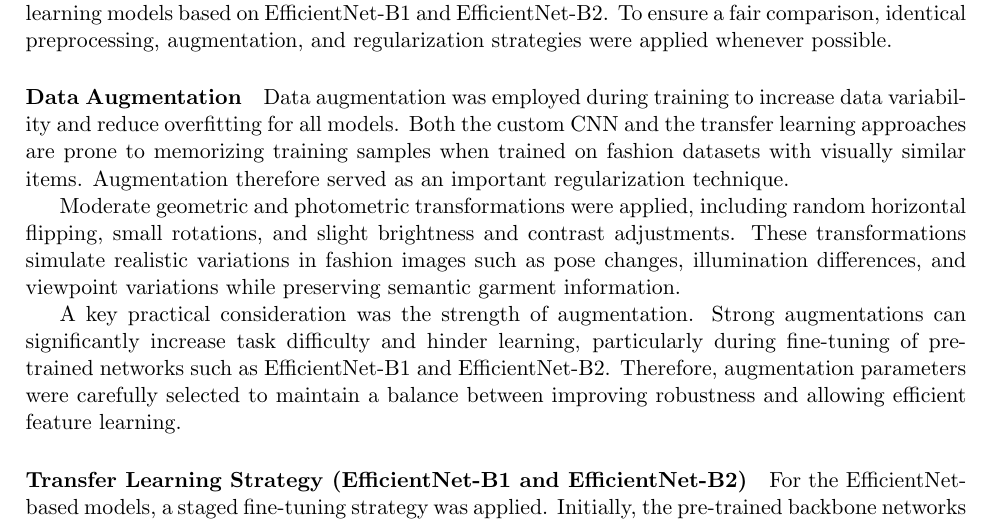
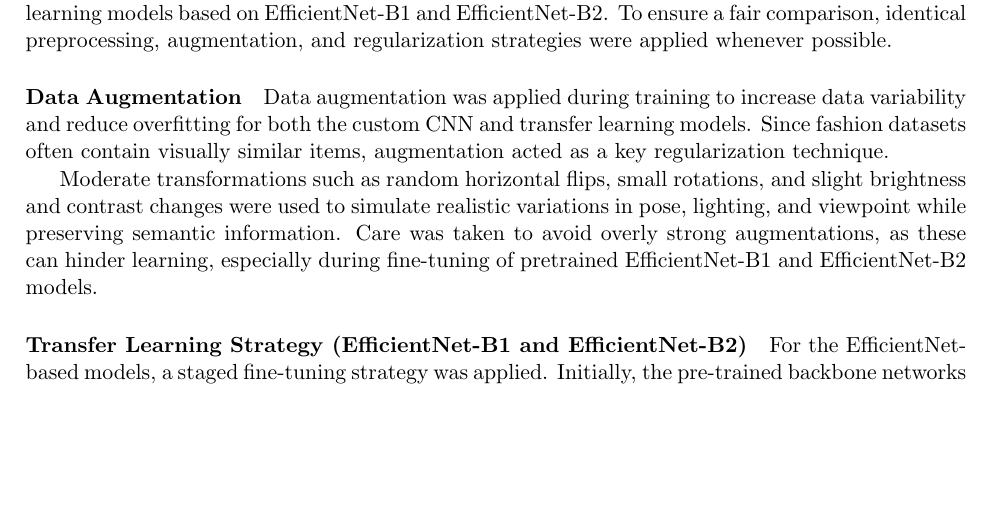
Before and after one commit to isabusta/dl-project-digital-wardrobe, a LaTeX document (Report/paper_draft.tex): part of page 6 of 9, cut so that both start at the same text, the shorter picture padded with empty space. Compiled offline with pdfLaTeX.

Commit message:
Update paper_draft.tex

```diff
--- a/Report/paper_draft.tex
+++ b/Report/paper_draft.tex
@@ -234,11 +234,9 @@
 
 \paragraph{Data Augmentation}
 
-Data augmentation was employed during training to increase data variability and reduce overfitting for all models. Both the custom CNN and the transfer learning approaches are prone to memorizing training samples when trained on fashion datasets with visually similar items. Augmentation therefore served as an important regularization technique.
+Data augmentation was applied during training to increase data variability and reduce overfitting for both the custom CNN and transfer learning models. Since fashion datasets often contain visually similar items, augmentation acted as a key regularization technique.
 
-Moderate geometric and photometric transformations were applied, including random horizontal flipping, small rotations, and slight brightness and contrast adjustments. These transformations simulate realistic variations in fashion images such as pose changes, illumination differences, and viewpoint variations while preserving semantic garment information.
-
-A key practical consideration was the strength of augmentation. Strong augmentations can significantly increase task difficulty and hinder learning, particularly during fine-tuning of pre-trained networks such as EfficientNet-B1 and EfficientNet-B2. Therefore, augmentation parameters were carefully selected to maintain a balance between improving robustness and allowing efficient feature learning.
+Moderate transformations such as random horizontal flips, small rotations, and slight brightness and contrast changes were used to simulate realistic variations in pose, lighting, and viewpoint while preserving semantic information. Care was taken to avoid overly strong augmentations, as these can hinder learning, especially during fine-tuning of pretrained EfficientNet-B1 and EfficientNet-B2 models.
 
 \paragraph{Transfer Learning Strategy (EfficientNet-B1 and EfficientNet-B2)}
 
```
